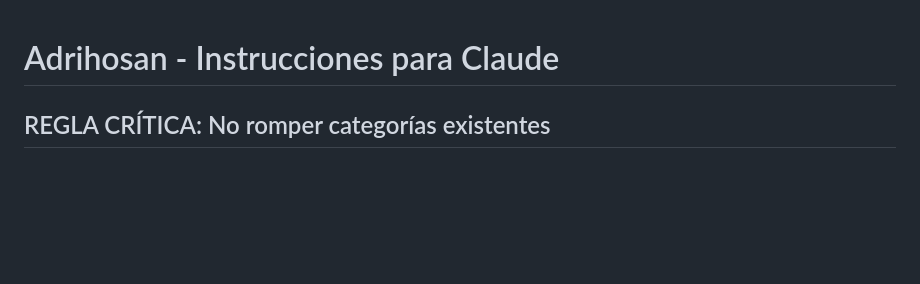
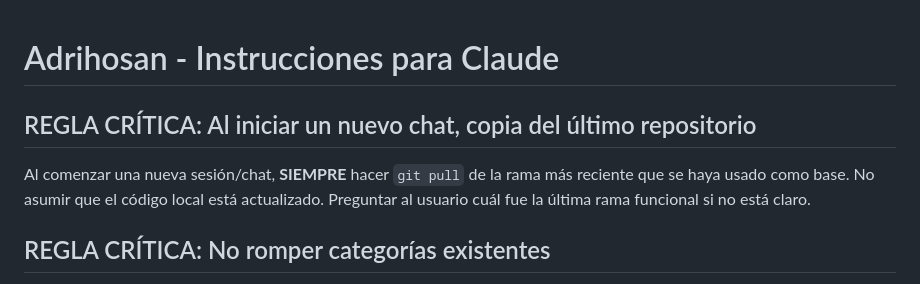
Before and after one commit to IAparatodos/Coco, a Markdown page: CLAUDE.md, the part around the change. GitHub-like rendering; blank space fills up the shorter version.

Commit message:
docs: añadir regla en CLAUDE.md para copiar último repo al iniciar chat
Evita que nuevas sesiones partan de código desactualizado,
forzando un git pull de la rama más reciente antes de hacer cambios.

https://claude.ai/code/session_01ERJSoeccupUZRqLfrut78P

```diff
--- a/CLAUDE.md
+++ b/CLAUDE.md
@@ -1,4 +1,8 @@
 # Adrihosan - Instrucciones para Claude
+
+## REGLA CRÍTICA: Al iniciar un nuevo chat, copia del último repositorio
+
+Al comenzar una nueva sesión/chat, **SIEMPRE** hacer `git pull` de la rama más reciente que se haya usado como base. No asumir que el código local está actualizado. Preguntar al usuario cuál fue la última rama funcional si no está claro.
 
 ## REGLA CRÍTICA: No romper categorías existentes
 
```
